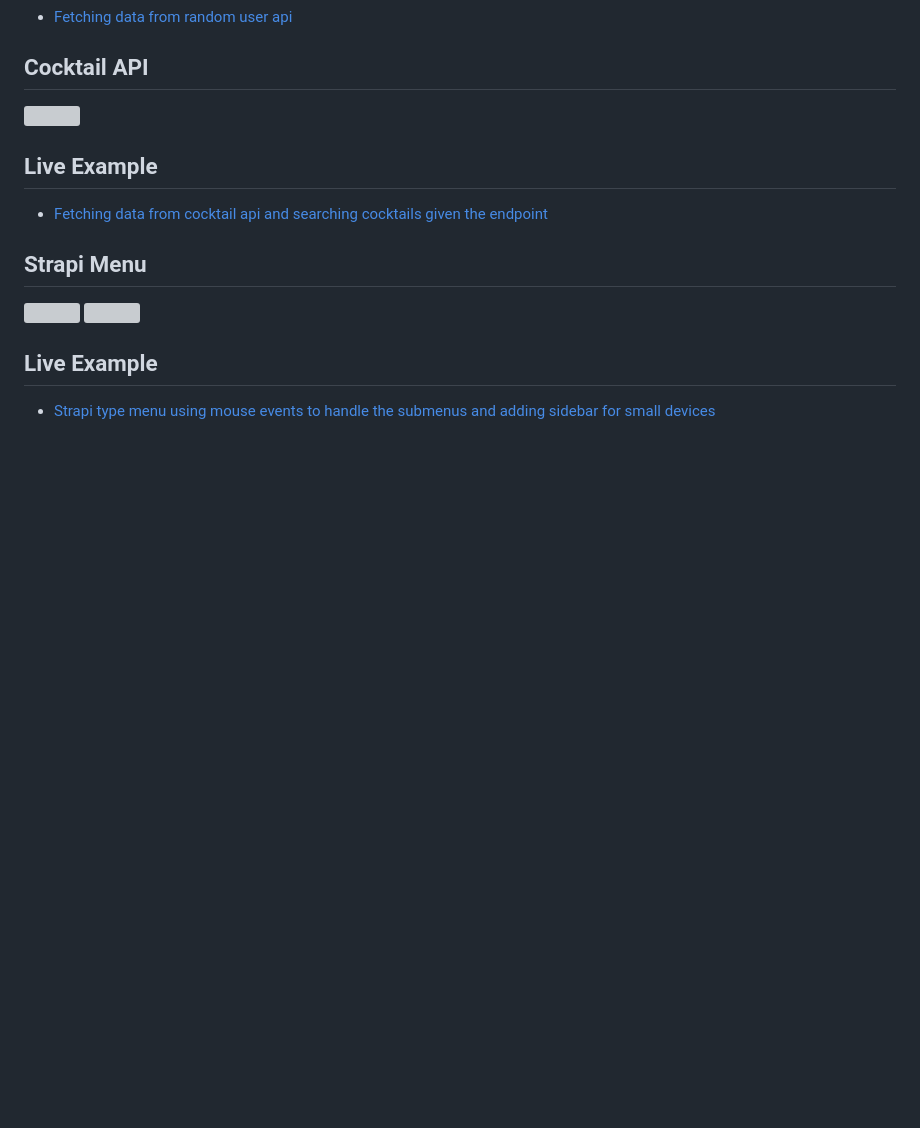
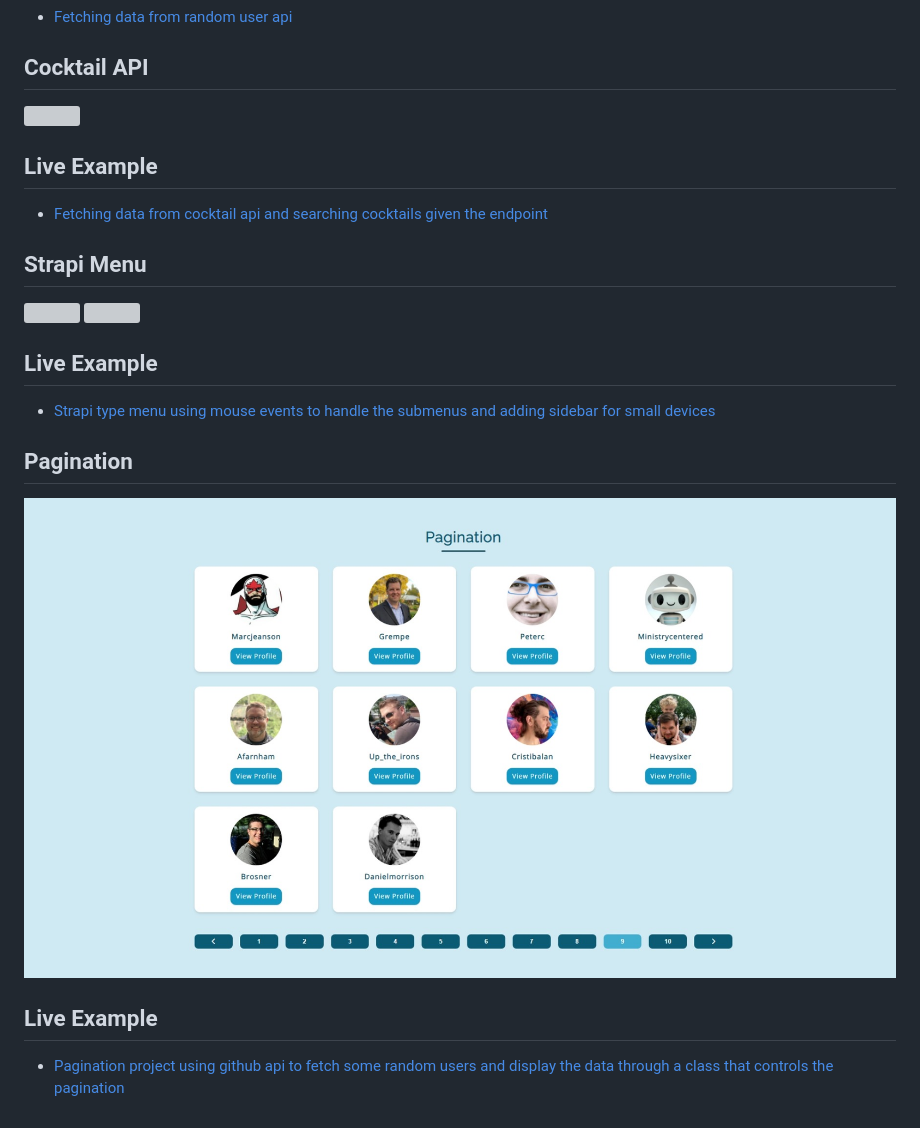
Before and after one commit to armandomzn/javascript-components, a Markdown page: README.md, the part around the change. GitHub-like rendering; pictures changed too: screenshots/pagination.jpeg (added); blank space fills up the shorter version; grey boxes are pictures that could not be loaded.

Commit message:
readme and screenshots updated for pagination app

```diff
--- a/README.md
+++ b/README.md
@@ -172,3 +172,11 @@
 ## Live Example
 
 - [Strapi type menu using mouse events to handle the submenus and adding sidebar for small devices](https://animated-sunburst-47a37e.netlify.app/)
+
+## Pagination
+
+![](./screenshots/pagination.jpeg)
+
+## Live Example
+
+- [Pagination project using github api to fetch some random users and display the data through a class that controls the pagination](https://unrivaled-speculoos-43cbc9.netlify.app/)
```
